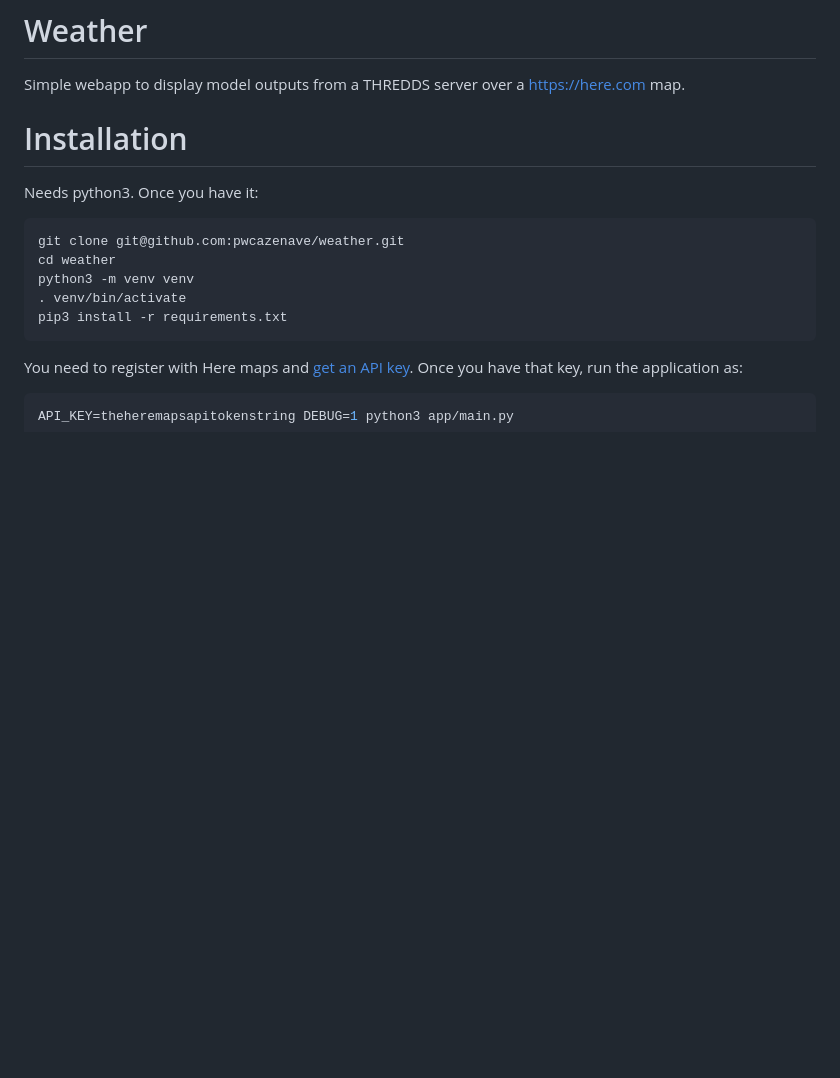
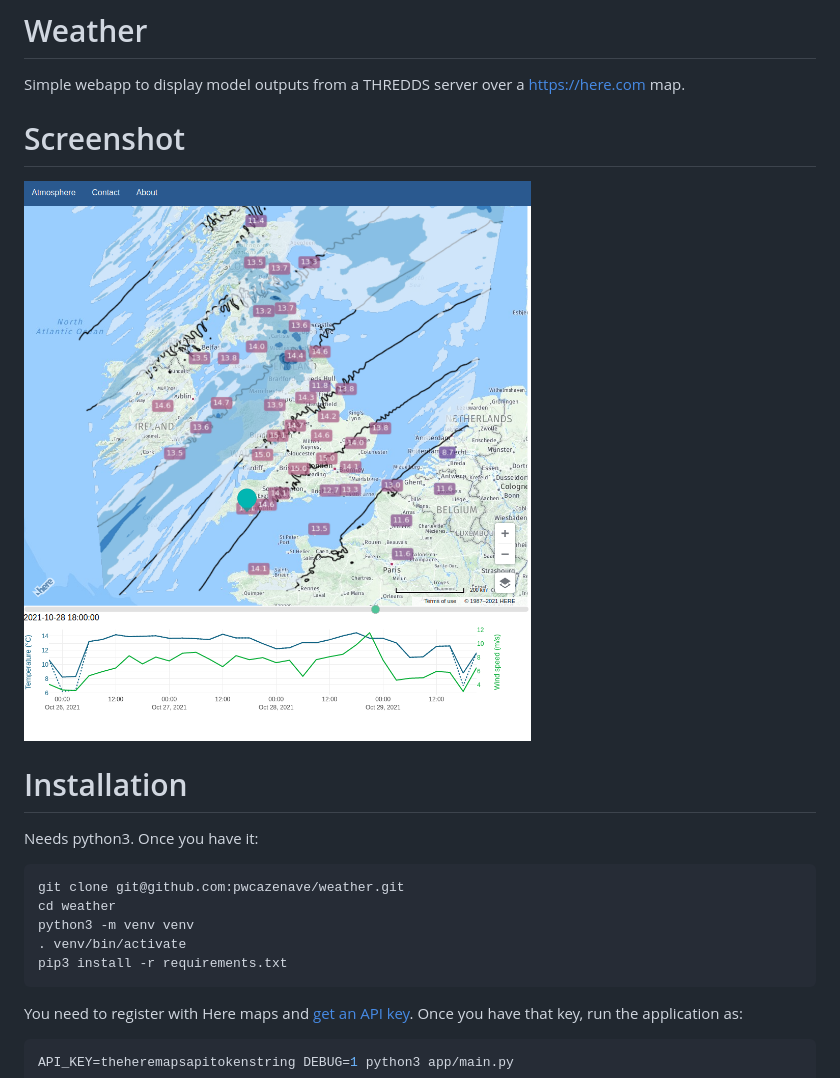
Before and after one commit to pwcazenave/weather, a Markdown page: README.md, the part around the change. Rendered like a GitHub page; pictures changed too: images/shot.png (added); blank space fills up the shorter version.

Commit message:
Add a screenshot.

```diff
--- a/README.md
+++ b/README.md
@@ -1,6 +1,10 @@
 # Weather
 
 Simple webapp to display model outputs from a THREDDS server over a https://here.com map.
+
+# Screenshot
+
+![Screenshot](images/shot.png)
 
 # Installation
 
```
